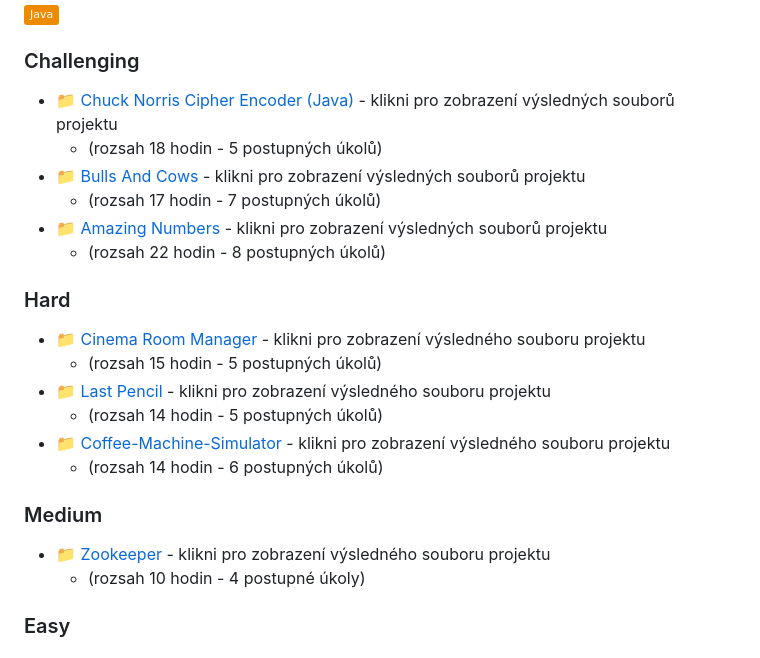
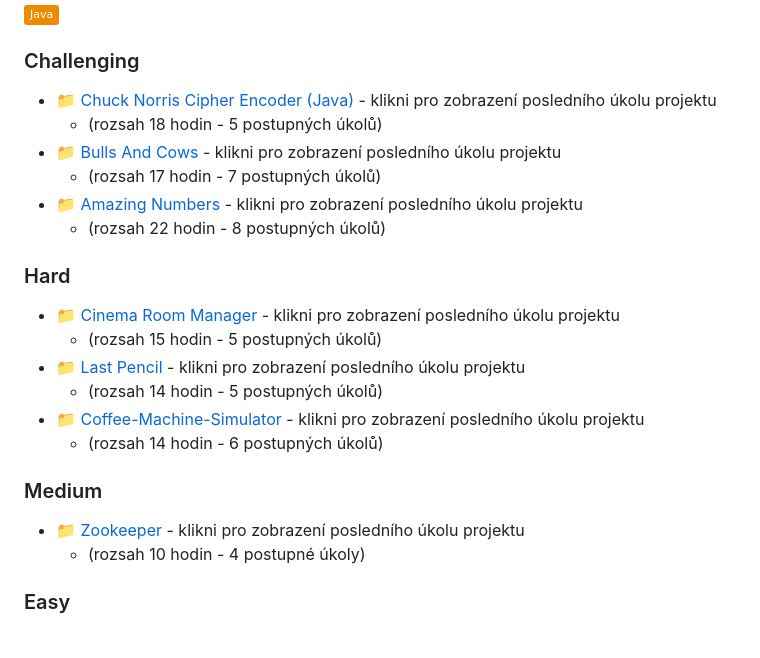
Before and after one commit to lifeisavictory/HYPERSKILL-PROJECTS, a Markdown page: README.md, the part around the change. Drawn GitHub-style; badges without logos.

Commit message:
Update project descriptions in README.md

```diff
--- a/README.md
+++ b/README.md
@@ -11,23 +11,23 @@ Název složky odpovídá názvu projektu na platformě.</br>
 
 
 ### Challenging
-- 📁 [Chuck Norris Cipher Encoder (Java)](https://github.com/lifeisavictory/HYPERSKILL-PROJECTS/blob/main/Chuck%20Norris%20Cipher%20Encoder%20(Java)/Chuck%20Norris%20Cipher%20Encoder%20(Java)/task/src/chucknorris/Main.java) - klikni pro zobrazení výsledných souborů projektu
+- 📁 [Chuck Norris Cipher Encoder (Java)](https://github.com/lifeisavictory/HYPERSKILL-PROJECTS/blob/main/Chuck%20Norris%20Cipher%20Encoder%20(Java)/Chuck%20Norris%20Cipher%20Encoder%20(Java)/task/src/chucknorris/Main.java) - klikni pro zobrazení posledního úkolu projektu
    - (rozsah 18 hodin - 5 postupných úkolů)
-- 📁 [Bulls And Cows](https://github.com/lifeisavictory/HYPERSKILL-PROJECTS/tree/main/Bulls%20and%20Cows/Bulls%20and%20Cows/task/src/bullscows) - klikni pro zobrazení výsledných souborů projektu
+- 📁 [Bulls And Cows](https://github.com/lifeisavictory/HYPERSKILL-PROJECTS/tree/main/Bulls%20and%20Cows/Bulls%20and%20Cows/task/src/bullscows) - klikni pro zobrazení posledního úkolu projektu
    - (rozsah 17 hodin - 7 postupných úkolů)
-- 📁 [Amazing Numbers](https://github.com/lifeisavictory/HYPERSKILL-PROJECTS/tree/main/Amazing%20Numbers/Amazing%20Numbers/task/src/numbers) - klikni pro zobrazení výsledných souborů projektu
+- 📁 [Amazing Numbers](https://github.com/lifeisavictory/HYPERSKILL-PROJECTS/tree/main/Amazing%20Numbers/Amazing%20Numbers/task/src/numbers) - klikni pro zobrazení posledního úkolu projektu
    - (rozsah 22 hodin - 8 postupných úkolů)
 
 ### Hard
-- 📁 [Cinema Room Manager](https://github.com/lifeisavictory/HYPERSKILL-PROJECTS/blob/main/Cinema%20Room%20Manager/Cinema%20Room%20Manager/task/src/cinema/Cinema.java) - klikni pro zobrazení výsledného souboru projektu
+- 📁 [Cinema Room Manager](https://github.com/lifeisavictory/HYPERSKILL-PROJECTS/blob/main/Cinema%20Room%20Manager/Cinema%20Room%20Manager/task/src/cinema/Cinema.java) - klikni pro zobrazení posledního úkolu projektu
    - (rozsah 15 hodin - 5 postupných úkolů)
-- 📁 [Last Pencil](https://github.com/lifeisavictory/HYPERSKILL-PROJECTS/blob/main/Last%20Pencil%20(Java)/Last%20Pencil%20(Java)/task/src/lastpencil/Main.java) - klikni pro zobrazení výsledného souboru projektu
+- 📁 [Last Pencil](https://github.com/lifeisavictory/HYPERSKILL-PROJECTS/blob/main/Last%20Pencil%20(Java)/Last%20Pencil%20(Java)/task/src/lastpencil/Main.java) - klikni pro zobrazení posledního úkolu projektu
    - (rozsah 14 hodin - 5 postupných úkolů)
-- 📁 [Coffee-Machine-Simulator](https://github.com/lifeisavictory/HYPERSKILL-PROJECTS/blob/main/Coffee%20Machine%20Simulator%20with%20Java/Coffee%20Machine%20Simulator%20with%20Java/task/src/machine/CoffeeMachine.java) - klikni pro zobrazení výsledného souboru projektu
+- 📁 [Coffee-Machine-Simulator](https://github.com/lifeisavictory/HYPERSKILL-PROJECTS/blob/main/Coffee%20Machine%20Simulator%20with%20Java/Coffee%20Machine%20Simulator%20with%20Java/task/src/machine/CoffeeMachine.java) - klikni pro zobrazení posledního úkolu projektu
   - (rozsah 14 hodin - 6 postupných úkolů)
 
 ### Medium
-- 📁 [Zookeeper](https://github.com/lifeisavictory/HYPERSKILL-PROJECTS/blob/main/Zookeeper%20with%20Java/Zookeeper%20with%20Java/task/src/Main.java) - klikni pro zobrazení výsledného souboru projektu
+- 📁 [Zookeeper](https://github.com/lifeisavictory/HYPERSKILL-PROJECTS/blob/main/Zookeeper%20with%20Java/Zookeeper%20with%20Java/task/src/Main.java) - klikni pro zobrazení posledního úkolu projektu
    - (rozsah 10 hodin - 4 postupné úkoly)
 
 ### Easy
```
